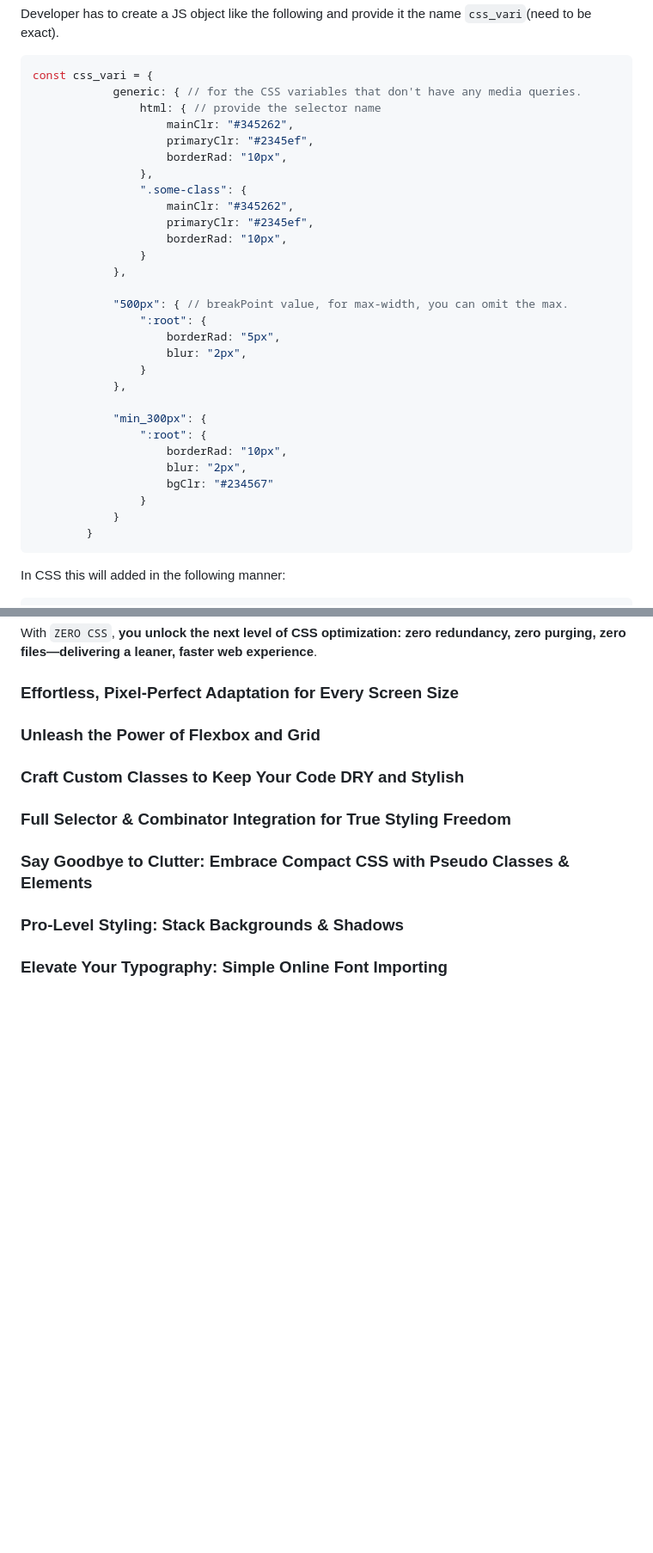
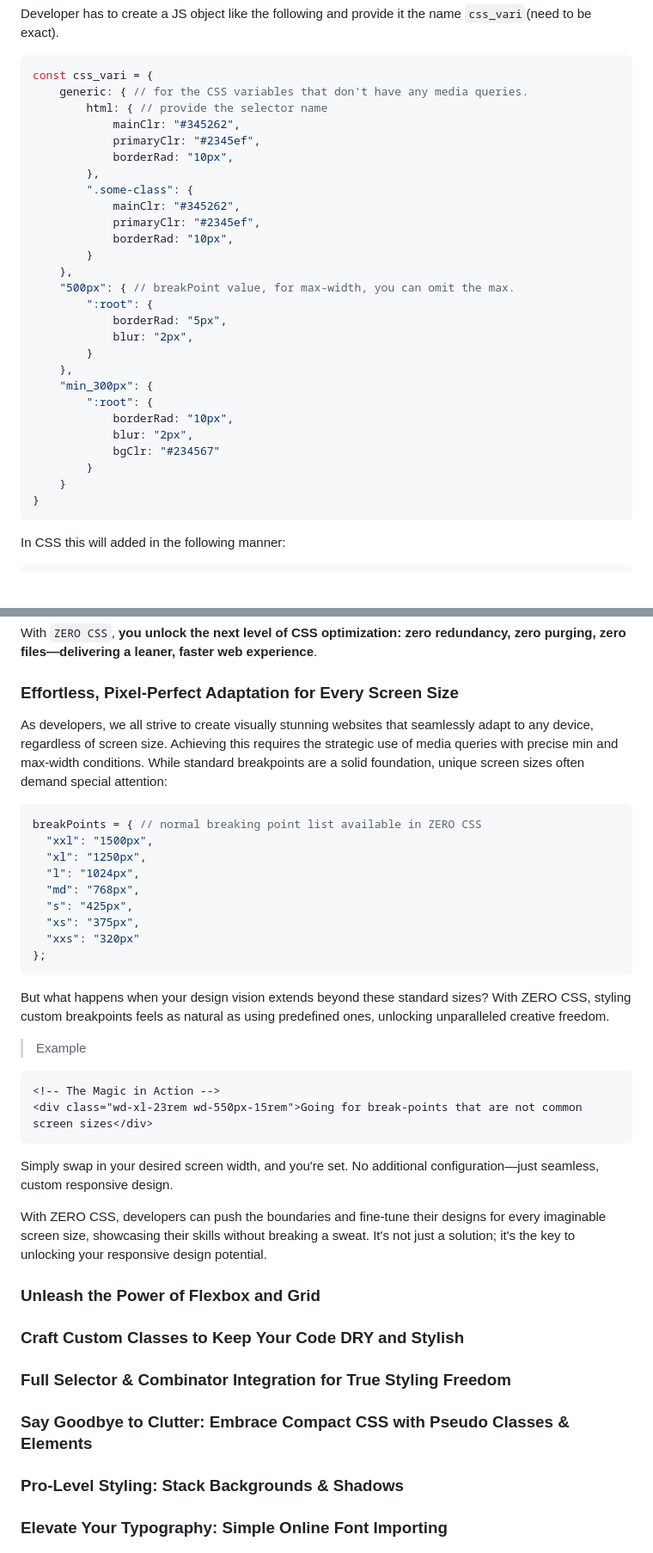
Before and after one commit to Arka102202/zero-css, a Markdown page: README.md, 2 parts joined by grey strips. Shown at 86% size. Rendered like a GitHub page; blank space fills up the shorter version.

Commit message:
adding documentation

````diff
--- a/README.md
+++ b/README.md
@@ -86,34 +57,32 @@ This innovative approach empowers developers with unparalleled flexibility and p
 
 ```js
 const css_vari = {
-            generic: { // for the CSS variables that don't have any media queries.
-                html: { // provide the selector name
-                    mainClr: "#345262",
-                    primaryClr: "#2345ef",
-                    borderRad: "10px",
-                },
-                ".some-class": {
-                    mainClr: "#345262",
-                    primaryClr: "#2345ef",
-                    borderRad: "10px",
-                }
-            },
-
-            "500px": { // breakPoint value, for max-width, you can omit the max.
-                ":root": {
-                    borderRad: "5px",
-                    blur: "2px",
-                }
-            },
-
-            "min_300px": {
-                ":root": {
-                    borderRad: "10px",
-                    blur: "2px",
-                    bgClr: "#234567"
-                }
-            }
+    generic: { // for the CSS variables that don't have any media queries.
+        html: { // provide the selector name
+            mainClr: "#345262",
+            primaryClr: "#2345ef",
+            borderRad: "10px",
+        },
+        ".some-class": {
+            mainClr: "#345262",
+            primaryClr: "#2345ef",
+            borderRad: "10px",
         }
+    },
+    "500px": { // breakPoint value, for max-width, you can omit the max.
+        ":root": {
+            borderRad: "5px",
+            blur: "2px",
+        }
+    },
+    "min_300px": {
+        ":root": {
+            borderRad: "10px",
+            blur: "2px",
+            bgClr: "#234567"
+        }
+    }
+}
 ```
 
 In CSS this will added in the following manner:
@@ -161,6 +130,33 @@ With `ZERO CSS`, setting **your own standards is easier, faster, and more powerf
   With `ZERO CSS`, **you unlock the next level of CSS optimization: zero redundancy, zero purging, zero files—delivering a leaner, faster web experience**.
 
 ### Effortless, Pixel-Perfect Adaptation for Every Screen Size
+
+As developers, we all strive to create visually stunning websites that seamlessly adapt to any device, regardless of screen size. Achieving this requires the strategic use of media queries with precise min and max-width conditions. While standard breakpoints are a solid foundation, unique screen sizes often demand special attention:
+
+```js
+breakPoints = { // normal breaking point list available in ZERO CSS
+  "xxl": "1500px",
+  "xl": "1250px",
+  "l": "1024px",
+  "md": "768px",
+  "s": "425px",
+  "xs": "375px",
+  "xxs": "320px"
+};
+```
+
+But what happens when your design vision extends beyond these standard sizes? With ZERO CSS, styling custom breakpoints feels as natural as using predefined ones, unlocking unparalleled creative freedom.
+
+> Example
+
+```html
+<!-- The Magic in Action -->
+<div class="wd-xl-23rem wd-550px-15rem">Going for break-points that are not common screen sizes</div>
+```
+
+Simply swap in your desired screen width, and you're set. No additional configuration—just seamless, custom responsive design.
+
+With ZERO CSS, developers can push the boundaries and fine-tune their designs for every imaginable screen size, showcasing their skills without breaking a sweat. It's not just a solution; it's the key to unlocking your responsive design potential.
 
 ### Unleash the Power of Flexbox and Grid
 
````
Also changed, not shown: other parts of README.md (+0 -29 lines).
